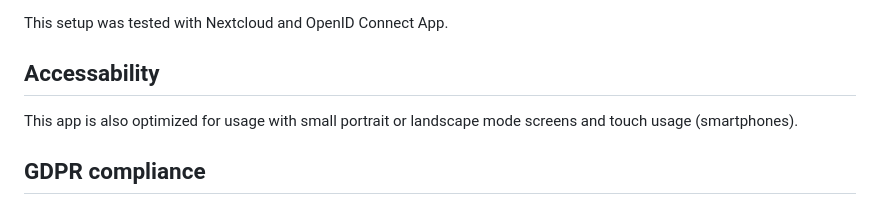
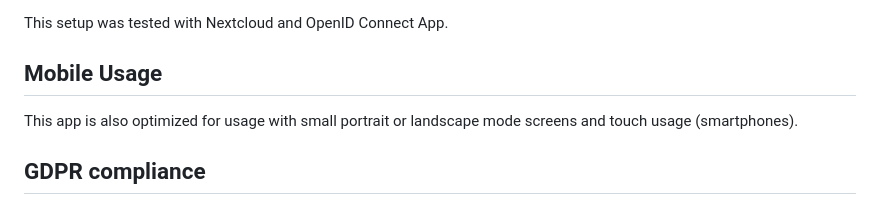
Before and after one commit to hirsm/pdf-redactor, a Markdown page: README.md, the part around the change. Drawn GitHub-style.

Commit message:
Clarification.

```diff
--- a/README.md
+++ b/README.md
@@ -65,7 +65,7 @@ If using OIDC, please modify your `.env`:
 
 This setup was tested with Nextcloud and OpenID Connect App.
 
-## Accessability
+## Mobile Usage
 This app is also optimized for usage with small portrait or landscape mode screens and touch usage (smartphones).
 
 ## GDPR compliance
```
